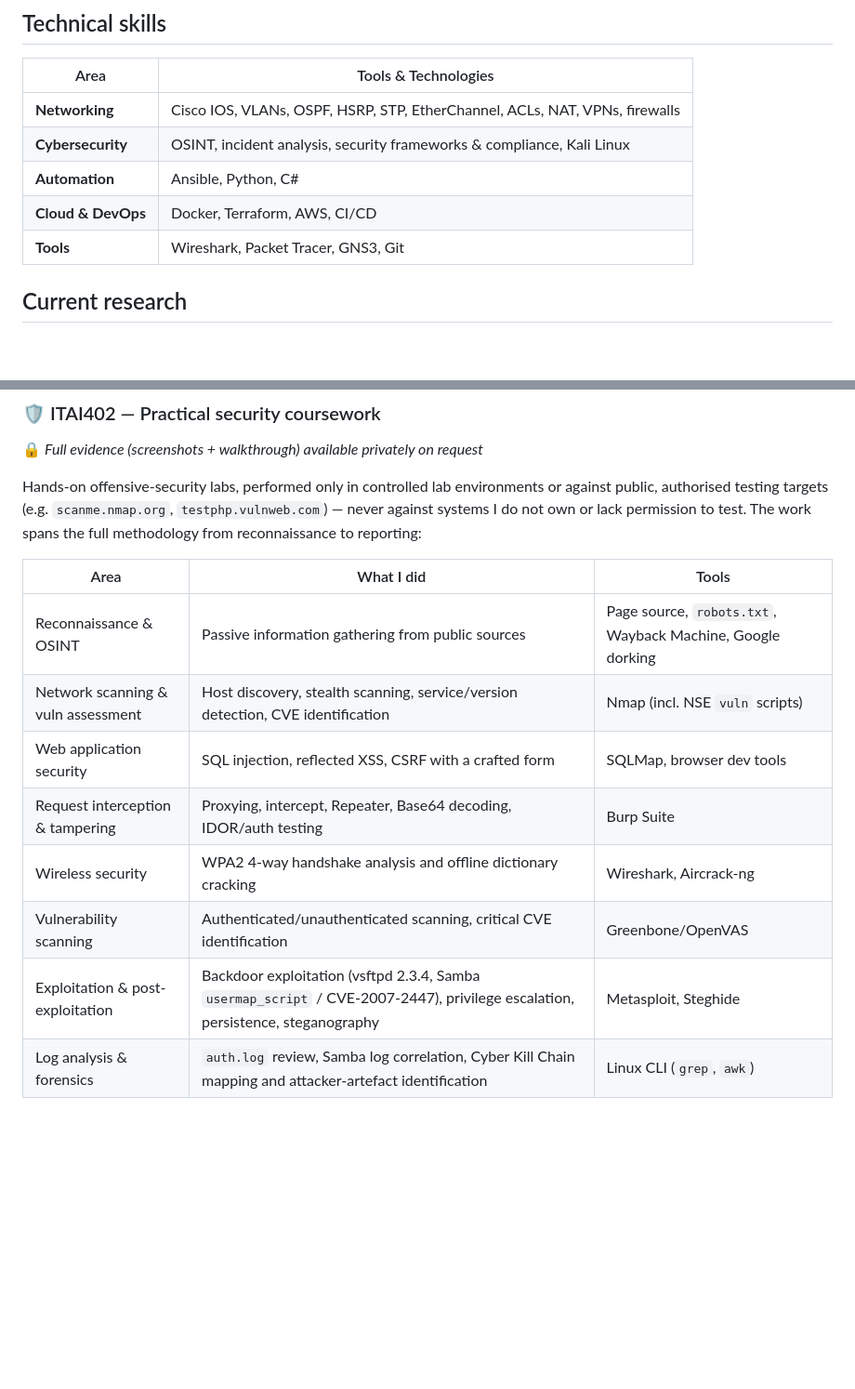
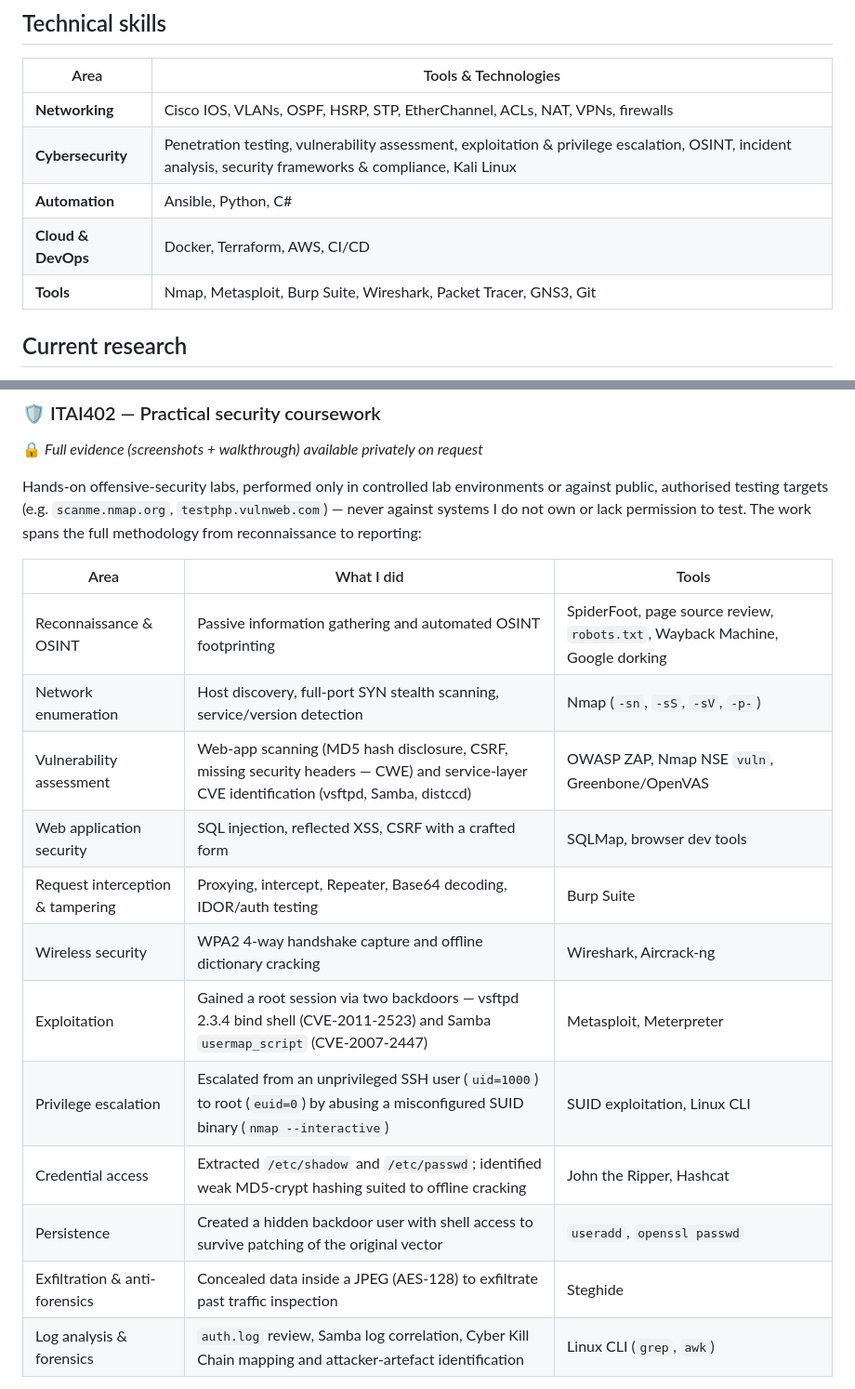
Before and after one commit to s224201565/s224201565, a Markdown page: README.md, 2 parts joined by grey strips. Shown at 93% size. GitHub-like rendering; blank space fills up the shorter version.

Commit message:
Expand ITAI402 section: full pentest methodology and tooling
- Surface privilege escalation to root via SUID binary
- Add OWASP ZAP web-app scanning, credential access, persistence, exfiltration rows
- Add SpiderFoot to OSINT; split enumeration and vulnerability assessment
- Enrich top skills matrix with pentest/exploitation and Nmap/Metasploit/Burp

```diff
--- a/README.md
+++ b/README.md
@@ -22,10 +22,10 @@ I'm a network engineer based in Gqeberha, South Africa, currently pursuing a Pos
 | Area | Tools & Technologies |
 |------|---------------------|
 | **Networking** | Cisco IOS, VLANs, OSPF, HSRP, STP, EtherChannel, ACLs, NAT, VPNs, firewalls |
-| **Cybersecurity** | OSINT, incident analysis, security frameworks & compliance, Kali Linux |
+| **Cybersecurity** | Penetration testing, vulnerability assessment, exploitation & privilege escalation, OSINT, incident analysis, security frameworks & compliance, Kali Linux |
 | **Automation** | Ansible, Python, C# |
 | **Cloud & DevOps** | Docker, Terraform, AWS, CI/CD |
-| **Tools** | Wireshark, Packet Tracer, GNS3, Git |
+| **Tools** | Nmap, Metasploit, Burp Suite, Wireshark, Packet Tracer, GNS3, Git |
 
 ## Current research
 
@@ -76,13 +76,17 @@ reporting:
 
 | Area | What I did | Tools |
 |---|---|---|
-| Reconnaissance & OSINT | Passive information gathering from public sources | Page source, `robots.txt`, Wayback Machine, Google dorking |
-| Network scanning & vuln assessment | Host discovery, stealth scanning, service/version detection, CVE identification | Nmap (incl. NSE `vuln` scripts) |
+| Reconnaissance & OSINT | Passive information gathering and automated OSINT footprinting | SpiderFoot, page source review, `robots.txt`, Wayback Machine, Google dorking |
+| Network enumeration | Host discovery, full-port SYN stealth scanning, service/version detection | Nmap (`-sn`, `-sS`, `-sV`, `-p-`) |
+| Vulnerability assessment | Web-app scanning (MD5 hash disclosure, CSRF, missing security headers — CWE) and service-layer CVE identification (vsftpd, Samba, distccd) | OWASP ZAP, Nmap NSE `vuln`, Greenbone/OpenVAS |
 | Web application security | SQL injection, reflected XSS, CSRF with a crafted form | SQLMap, browser dev tools |
 | Request interception & tampering | Proxying, intercept, Repeater, Base64 decoding, IDOR/auth testing | Burp Suite |
-| Wireless security | WPA2 4-way handshake analysis and offline dictionary cracking | Wireshark, Aircrack-ng |
-| Vulnerability scanning | Authenticated/unauthenticated scanning, critical CVE identification | Greenbone/OpenVAS |
-| Exploitation & post-exploitation | Backdoor exploitation (vsftpd 2.3.4, Samba `usermap_script` / CVE-2007-2447), privilege escalation, persistence, steganography | Metasploit, Steghide |
+| Wireless security | WPA2 4-way handshake capture and offline dictionary cracking | Wireshark, Aircrack-ng |
+| Exploitation | Gained a root session via two backdoors — vsftpd 2.3.4 bind shell (CVE-2011-2523) and Samba `usermap_script` (CVE-2007-2447) | Metasploit, Meterpreter |
+| Privilege escalation | Escalated from an unprivileged SSH user (`uid=1000`) to root (`euid=0`) by abusing a misconfigured SUID binary (`nmap --interactive`) | SUID exploitation, Linux CLI |
+| Credential access | Extracted `/etc/shadow` and `/etc/passwd`; identified weak MD5-crypt hashing suited to offline cracking | John the Ripper, Hashcat |
+| Persistence | Created a hidden backdoor user with shell access to survive patching of the original vector | `useradd`, `openssl passwd` |
+| Exfiltration & anti-forensics | Concealed data inside a JPEG (AES-128) to exfiltrate past traffic inspection | Steghide |
 | Log analysis & forensics | `auth.log` review, Samba log correlation, Cyber Kill Chain mapping and attacker-artefact identification | Linux CLI (`grep`, `awk`) |
 
 Includes a step-by-step penetration test of an isolated Metasploitable 2 lab VM, a formally assessed
```
